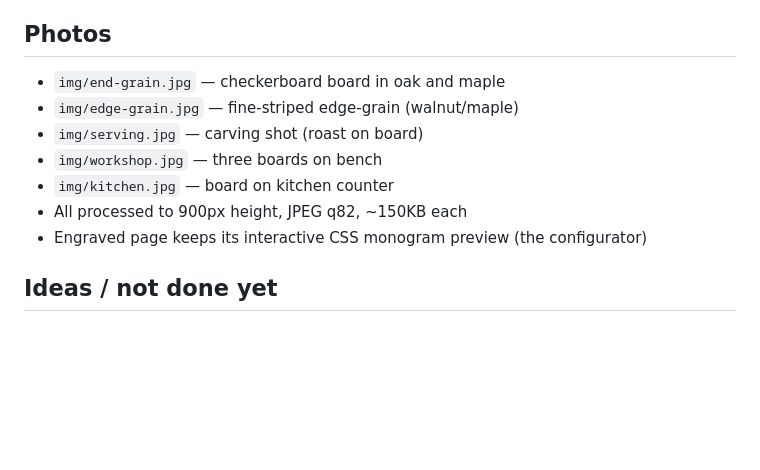
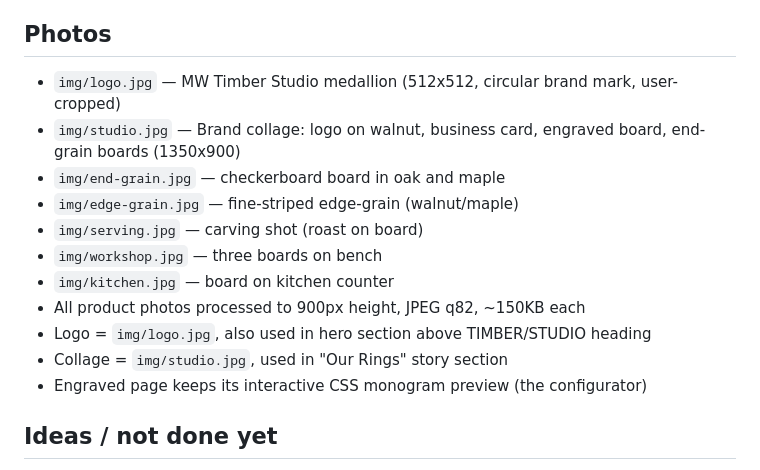
Before and after one commit to deputydoofy420/mw-timber-studio, a Markdown page: AGENTS.md, the part around the change. GitHub-like rendering; blank space fills up the shorter version.

```diff
--- a/AGENTS.md
+++ b/AGENTS.md
@@ -43,12 +43,16 @@ Live at http://localhost:8420 (server may already be running from a previous ses
 4. Custom Engraved — `engraved` — from $115 → custom-engraved.html
 
 ## Photos
+- `img/logo.jpg` — MW Timber Studio medallion (512x512, circular brand mark, user-cropped)
+- `img/studio.jpg` — Brand collage: logo on walnut, business card, engraved board, end-grain boards (1350x900)
 - `img/end-grain.jpg` — checkerboard board in oak and maple
 - `img/edge-grain.jpg` — fine-striped edge-grain (walnut/maple)
 - `img/serving.jpg` — carving shot (roast on board)
 - `img/workshop.jpg` — three boards on bench
 - `img/kitchen.jpg` — board on kitchen counter
-- All processed to 900px height, JPEG q82, ~150KB each
+- All product photos processed to 900px height, JPEG q82, ~150KB each
+- Logo = `img/logo.jpg`, also used in hero section above TIMBER/STUDIO heading
+- Collage = `img/studio.jpg`, used in "Our Rings" story section
 - Engraved page keeps its interactive CSS monogram preview (the configurator)
 
 ## Ideas / not done yet
```
Also changed, not shown: SESSION.md (+36 -1 lines).
